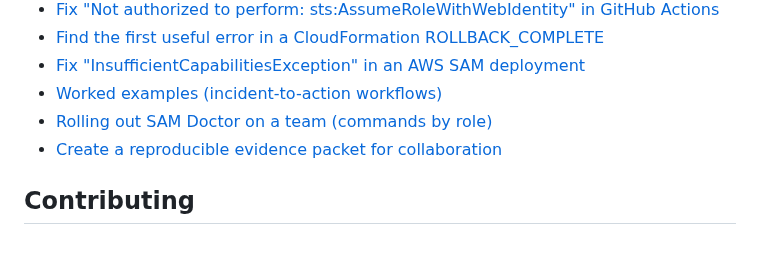
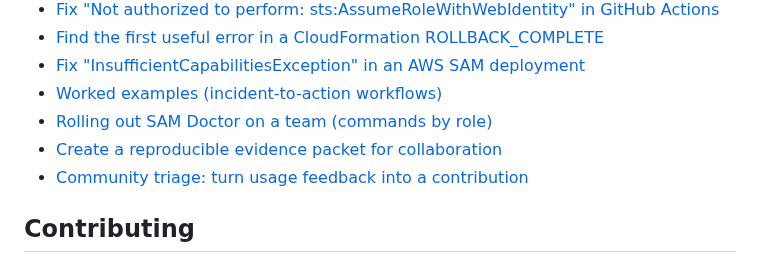
Before and after one commit to jakegold1647/sam-doctor, a Markdown page: README.md, the part around the change. GitHub-like rendering.

Commit message:
docs: add community triage checklist

```diff
--- a/README.md
+++ b/README.md
@@ -566,6 +566,7 @@ not security, legal, or production-operations advice.
 - [Worked examples (incident-to-action workflows)](docs/worked-examples.md)
 - [Rolling out SAM Doctor on a team (commands by role)](docs/team-rollout.md)
 - [Create a reproducible evidence packet for collaboration](docs/researcher-evidence-packet.md)
+- [Community triage: turn usage feedback into a contribution](docs/community-triage.md)
 
 ## Contributing
 
```
Also changed, not shown: CONTRIBUTING.md (+3 -0 lines), docs/community-triage.md (added, +66 -0 lines).
